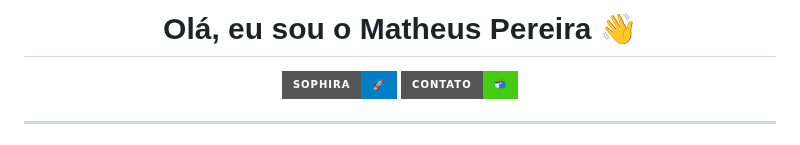
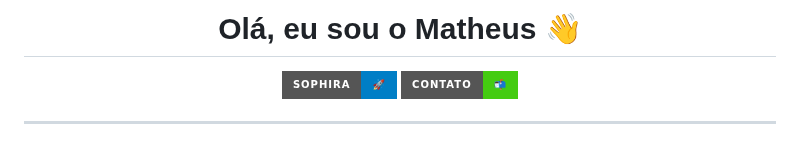
Before and after one commit to AvlisSuetham/AvlisSuetham, a Markdown page: README.md, the part around the change. GitHub-like rendering; badges without logos.

```diff
--- a/README.md
+++ b/README.md
@@ -1,6 +1,6 @@
 <!-- Banner -->
 <p align="center">
-  <h1 align="center">Olá, eu sou o <strong>Matheus Pereira</strong> 👋</h1>
+  <h1 align="center">Olá, eu sou o <strong>Matheus</strong> 👋</h1>
   <p align="center">
     <a href="https://sophira.me" target="_blank">
       <img src="https://img.shields.io/badge/Sophira-🚀-blue?style=for-the-badge" alt="Sophira">
```
